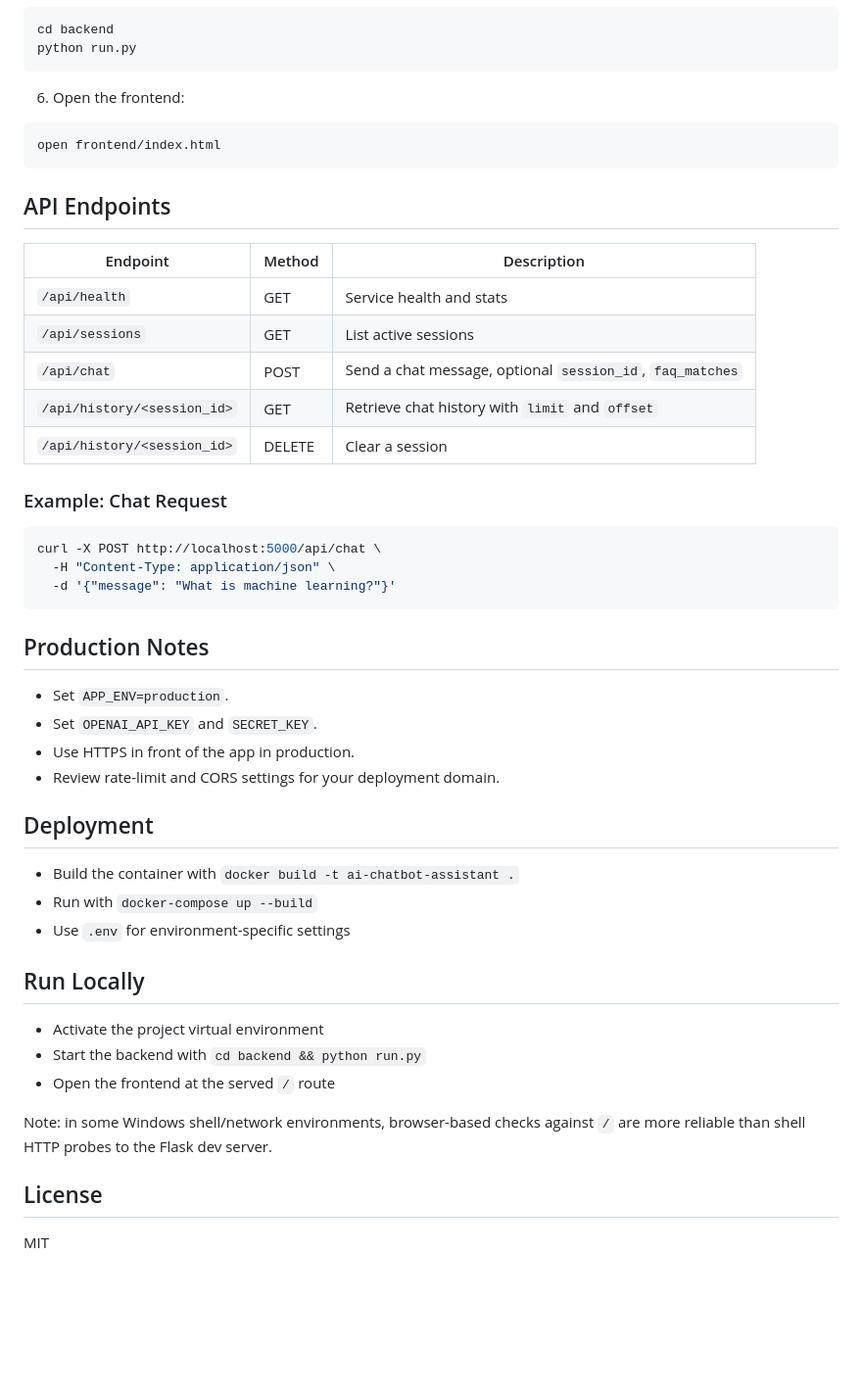
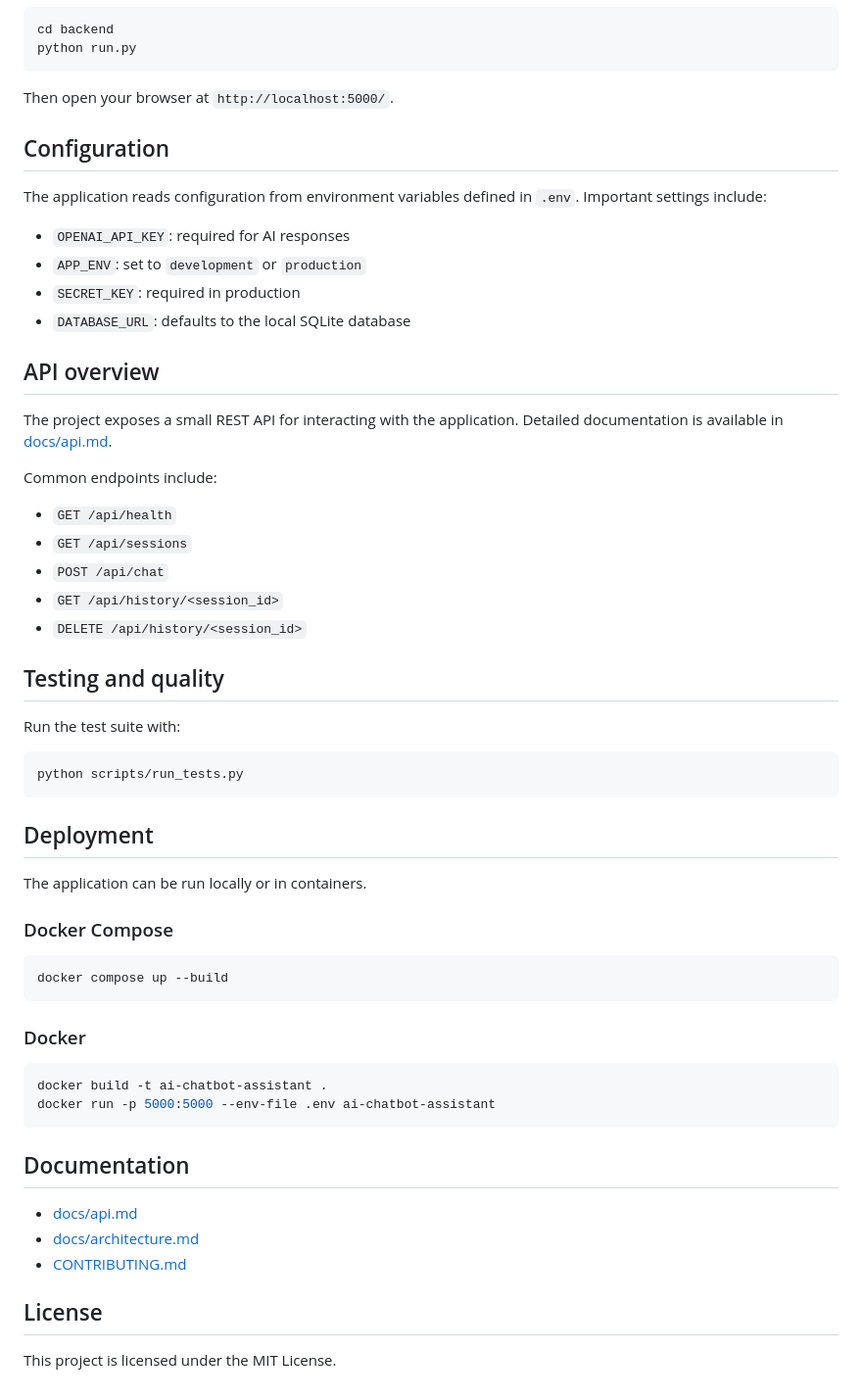
Before and after one commit to Parfai27/ai-chatbot-assistant, a Markdown page: README.md, the part around one of its changes. Shown at 98% size. GitHub-like rendering; blank space fills up the shorter version.

Commit message:
docs: improve README and add project docs

````diff
--- a/README.md
+++ b/README.md
@@ -83,50 +78,60 @@ cd backend
 python run.py
 ```
 
-6. Open the frontend:
-```bash
-open frontend/index.html
-```
+Then open your browser at `http://localhost:5000/`.
 
-## API Endpoints
+## Configuration
 
-| Endpoint | Method | Description |
-|----------|--------|-------------|
-| `/api/health` | GET | Service health and stats |
-| `/api/sessions` | GET | List active sessions |
-| `/api/chat` | POST | Send a chat message, optional `session_id`, `faq_matches` |
-| `/api/history/<session_id>` | GET | Retrieve chat history with `limit` and `offset` |
-| `/api/history/<session_id>` | DELETE | Clear a session |
+The application reads configuration from environment variables defined in `.env`. Important settings include:
 
-### Example: Chat Request
+- `OPENAI_API_KEY`: required for AI responses
+- `APP_ENV`: set to `development` or `production`
+- `SECRET_KEY`: required in production
+- `DATABASE_URL`: defaults to the local SQLite database
+
+## API overview
+
+The project exposes a small REST API for interacting with the application. Detailed documentation is available in [docs/api.md](docs/api.md).
+
+Common endpoints include:
+
+- `GET /api/health`
+- `GET /api/sessions`
+- `POST /api/chat`
+- `GET /api/history/<session_id>`
+- `DELETE /api/history/<session_id>`
+
+## Testing and quality
+
+Run the test suite with:
 
 ```bash
-curl -X POST http://localhost:5000/api/chat \
-  -H "Content-Type: application/json" \
-  -d '{"message": "What is machine learning?"}'
+python scripts/run_tests.py
 ```
-
-## Production Notes
-
-- Set `APP_ENV=production`.
-- Set `OPENAI_API_KEY` and `SECRET_KEY`.
-- Use HTTPS in front of the app in production.
-- Review rate-limit and CORS settings for your deployment domain.
 
 ## Deployment
 
-- Build the container with `docker build -t ai-chatbot-assistant .`
-- Run with `docker-compose up --build`
-- Use `.env` for environment-specific settings
+The application can be run locally or in containers.
 
-## Run Locally
+### Docker Compose
 
-- Activate the project virtual environment
-- Start the backend with `cd backend && python run.py`
-- Open the frontend at the served `/` route
+```bash
+docker compose up --build
+```
 
-Note: in some Windows shell/network environments, browser-based checks against `/` are more reliable than shell HTTP probes to the Flask dev server.
+### Docker
+
+```bash
+docker build -t ai-chatbot-assistant .
+docker run -p 5000:5000 --env-file .env ai-chatbot-assistant
+```
+
+## Documentation
+
+- [docs/api.md](docs/api.md)
+- [docs/architecture.md](docs/architecture.md)
+- [CONTRIBUTING.md](CONTRIBUTING.md)
 
 ## License
 
-MIT
+This project is licensed under the MIT License.
````
Also changed, not shown: other parts of README.md (+52 -57 lines), CONTRIBUTING.md (added, +32 -0 lines), docs/architecture.md (added, +32 -0 lines).
